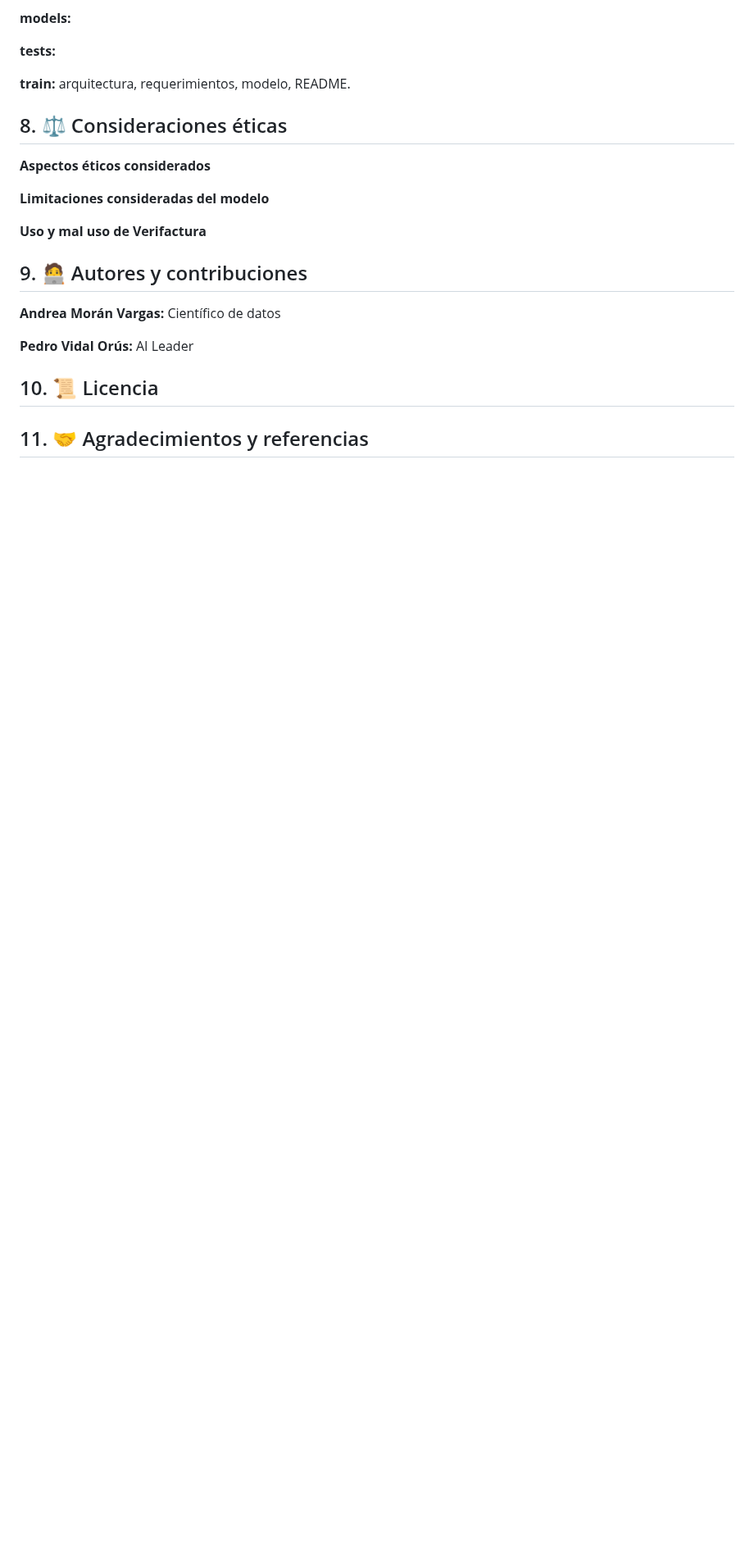
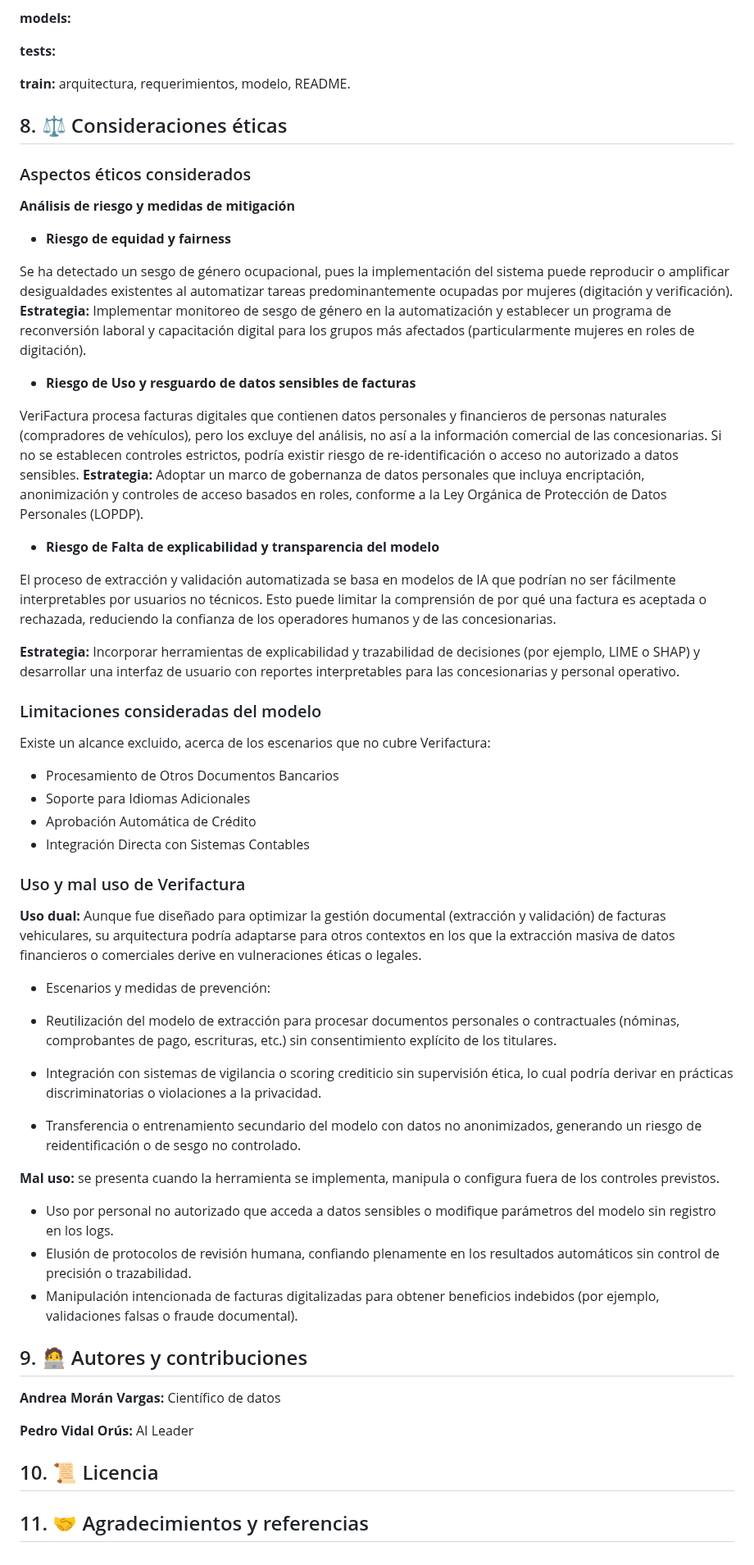
Before and after one commit to Pvidal4/Verifactura, a Markdown page: README.md, the part around the change. Shown at 82% size. Drawn GitHub-style; blank space fills up the shorter version.

Commit message:
Revise ethical aspects and limitations in README
Updated ethical considerations and limitations of Verifactura.

```diff
--- a/README.md
+++ b/README.md
@@ -57,12 +57,51 @@ El repositorio de Verifactura está constituido por las siguientes carpetas:
 
 ## 8. ⚖ Consideraciones éticas
 
-**Aspectos éticos considerados**
+### Aspectos éticos considerados
 
-**Limitaciones consideradas del modelo**
+**Análisis de riesgo y medidas de mitigación**
 
-**Uso y mal uso de Verifactura**
+* **Riesgo de equidad y fairness**
 
+Se ha detectado un sesgo de género ocupacional, pues la implementación del sistema puede reproducir o amplificar desigualdades existentes al automatizar tareas predominantemente ocupadas por mujeres (digitación y verificación).
+**Estrategia:** Implementar monitoreo de sesgo de género en la automatización y establecer un programa de reconversión laboral y capacitación digital para los grupos más afectados (particularmente mujeres en roles de digitación).
+
+* **Riesgo de Uso y resguardo de datos sensibles de facturas**
+
+VeriFactura procesa facturas digitales que contienen datos personales y financieros de personas naturales (compradores de vehículos), pero los excluye del análisis, no así a la información comercial de las concesionarias. Si no se establecen controles estrictos, podría existir riesgo de re-identificación o acceso no autorizado a datos sensibles.
+**Estrategia:** Adoptar un marco de gobernanza de datos personales que incluya encriptación, anonimización y controles de acceso basados en roles, conforme a la Ley Orgánica de Protección de Datos Personales (LOPDP).
+
+* **Riesgo de Falta de explicabilidad y transparencia del modelo**
+
+El proceso de extracción y validación automatizada se basa en modelos de IA que podrían no ser fácilmente interpretables por usuarios no técnicos. Esto puede limitar la comprensión de por qué una factura es aceptada o rechazada, reduciendo la confianza de los operadores humanos y de las concesionarias.
+
+**Estrategia:** Incorporar herramientas de explicabilidad y trazabilidad de decisiones (por ejemplo, LIME o SHAP) y desarrollar una interfaz de usuario con reportes interpretables para las concesionarias y personal operativo.
+
+
+### Limitaciones consideradas del modelo
+
+Existe un alcance excluido, acerca de los escenarios que no cubre Verifactura:
+
+* Procesamiento de Otros Documentos Bancarios
+* Soporte para Idiomas Adicionales
+* Aprobación Automática de Crédito
+* Integración Directa con Sistemas Contables
+
+### Uso y mal uso de Verifactura
+
+**Uso dual:** Aunque fue diseñado para optimizar la gestión documental (extracción y validación) de facturas vehiculares, su arquitectura podría adaptarse para otros contextos en los que la extracción masiva de datos financieros o comerciales derive en vulneraciones éticas o legales.
+
+* Escenarios y medidas de prevención:
+
+* Reutilización del modelo de extracción para procesar documentos personales o contractuales (nóminas, comprobantes de pago, escrituras, etc.) sin consentimiento explícito de los titulares.
+* Integración con sistemas de vigilancia o scoring crediticio sin supervisión ética, lo cual podría derivar en prácticas discriminatorias o violaciones a la privacidad.
+* Transferencia o entrenamiento secundario del modelo con datos no anonimizados, generando un riesgo de reidentificación o de sesgo no controlado.
+
+**Mal uso:** se presenta cuando la herramienta se implementa, manipula o configura fuera de los controles previstos.
+
+* Uso por personal no autorizado que acceda a datos sensibles o modifique parámetros del modelo sin registro en los logs.
+* Elusión de protocolos de revisión humana, confiando plenamente en los resultados automáticos sin control de precisión o trazabilidad.
+* Manipulación intencionada de facturas digitalizadas para obtener beneficios indebidos (por ejemplo, validaciones falsas o fraude documental).
 
 
 ## 9. 🧑‍💻 Autores y contribuciones
```
